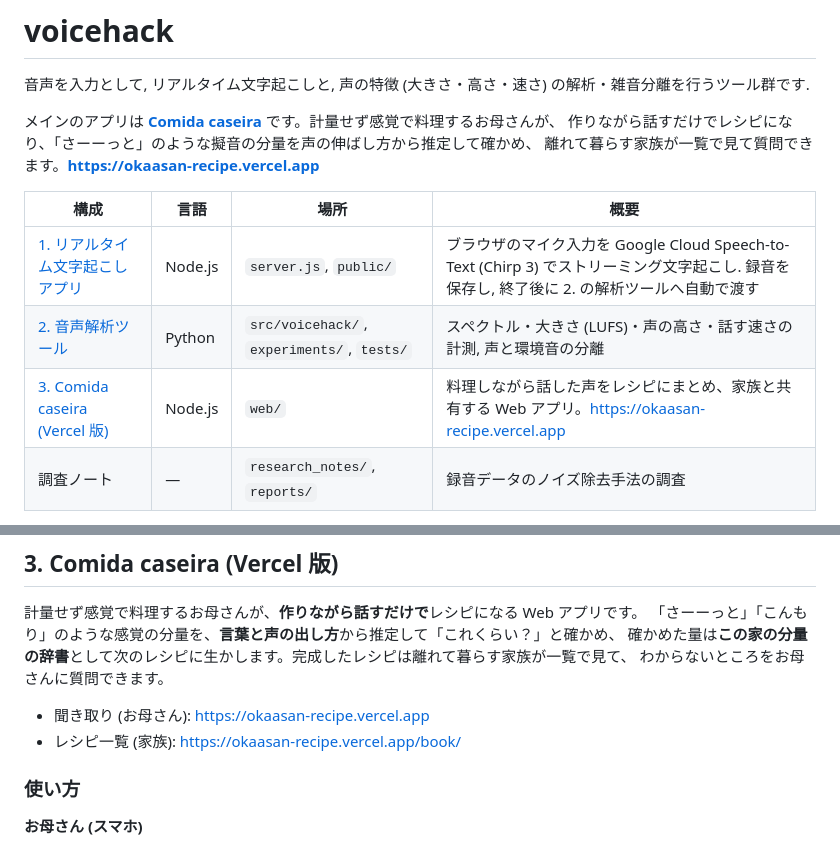
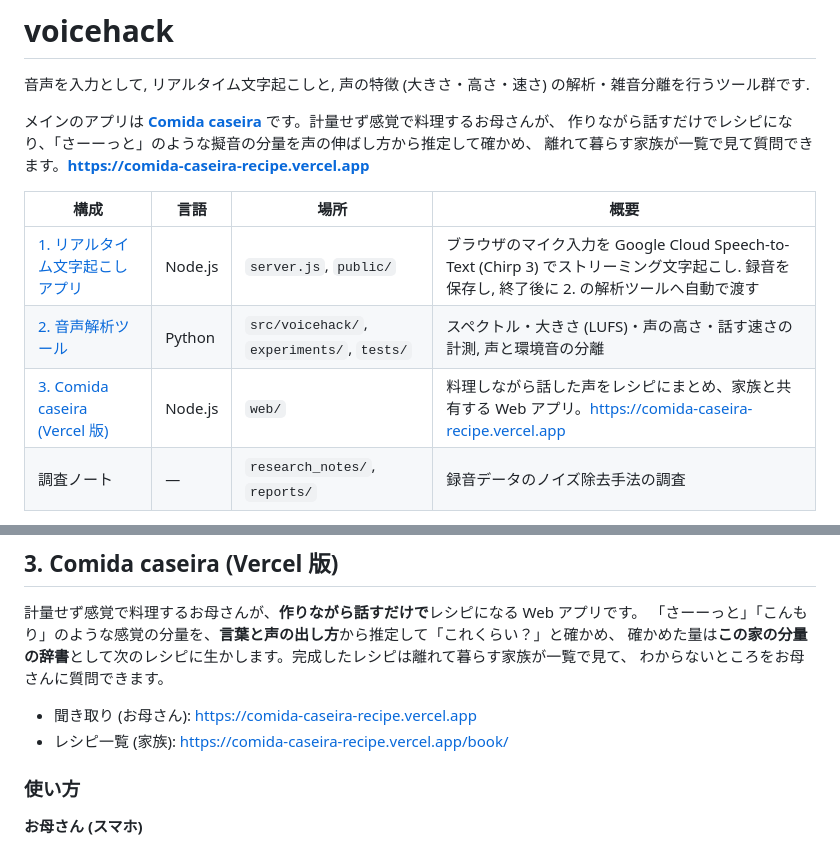
Before and after one commit to south2east/voicehack, a Markdown page: README.md, 2 parts joined by grey strips. GitHub-like rendering.

Commit message:
README: use comida-caseira-recipe.vercel.app as the app URL
Co-Authored-By: Claude Opus 5.5 <noreply@anthropic.com>

```diff
--- a/README.md
+++ b/README.md
@@ -4,13 +4,13 @@
 
 メインのアプリは **[Comida caseira](#3-comida-caseira-vercel-版)** です。計量せず感覚で料理するお母さんが、
 作りながら話すだけでレシピになり、「さーーっと」のような擬音の分量を声の伸ばし方から推定して確かめ、
-離れて暮らす家族が一覧で見て質問できます。**https://okaasan-recipe.vercel.app**
+離れて暮らす家族が一覧で見て質問できます。**https://comida-caseira-recipe.vercel.app**
 
 | 構成 | 言語 | 場所 | 概要 |
 |---|---|---|---|
 | [1. リアルタイム文字起こしアプリ](#1-リアルタイム文字起こしアプリ-nodejs) | Node.js | `server.js`, `public/` | ブラウザのマイク入力を Google Cloud Speech-to-Text (Chirp 3) でストリーミング文字起こし. 録音を保存し, 終了後に 2. の解析ツールへ自動で渡す |
 | [2. 音声解析ツール](#2-音声解析ツール-python) | Python | `src/voicehack/`, `experiments/`, `tests/` | スペクトル・大きさ (LUFS)・声の高さ・話す速さの計測, 声と環境音の分離 |
-| [3. Comida caseira (Vercel 版)](#3-comida-caseira-vercel-版) | Node.js | `web/` | 料理しながら話した声をレシピにまとめ、家族と共有する Web アプリ。https://okaasan-recipe.vercel.app |
+| [3. Comida caseira (Vercel 版)](#3-comida-caseira-vercel-版) | Node.js | `web/` | 料理しながら話した声をレシピにまとめ、家族と共有する Web アプリ。https://comida-caseira-recipe.vercel.app |
 | 調査ノート | — | `research_notes/`, `reports/` | 録音データのノイズ除去手法の調査 |
 
 1. と 2. の設定はリポジトリ直下の **`.env`** (ひな形: `.env.example`) から読みます. `.env` は git 管理外です.
@@ -352,8 +352,8 @@ cp .env.example .env    # その後 .env の GROQ_API_KEY= にキーを書く
 確かめた量は**この家の分量の辞書**として次のレシピに生かします。完成したレシピは離れて暮らす家族が一覧で見て、
 わからないところをお母さんに質問できます。
 
-- 聞き取り (お母さん): https://okaasan-recipe.vercel.app
-- レシピ一覧 (家族): https://okaasan-recipe.vercel.app/book/
+- 聞き取り (お母さん): https://comida-caseira-recipe.vercel.app
+- レシピ一覧 (家族): https://comida-caseira-recipe.vercel.app/book/
 
 ### 使い方
 
```
